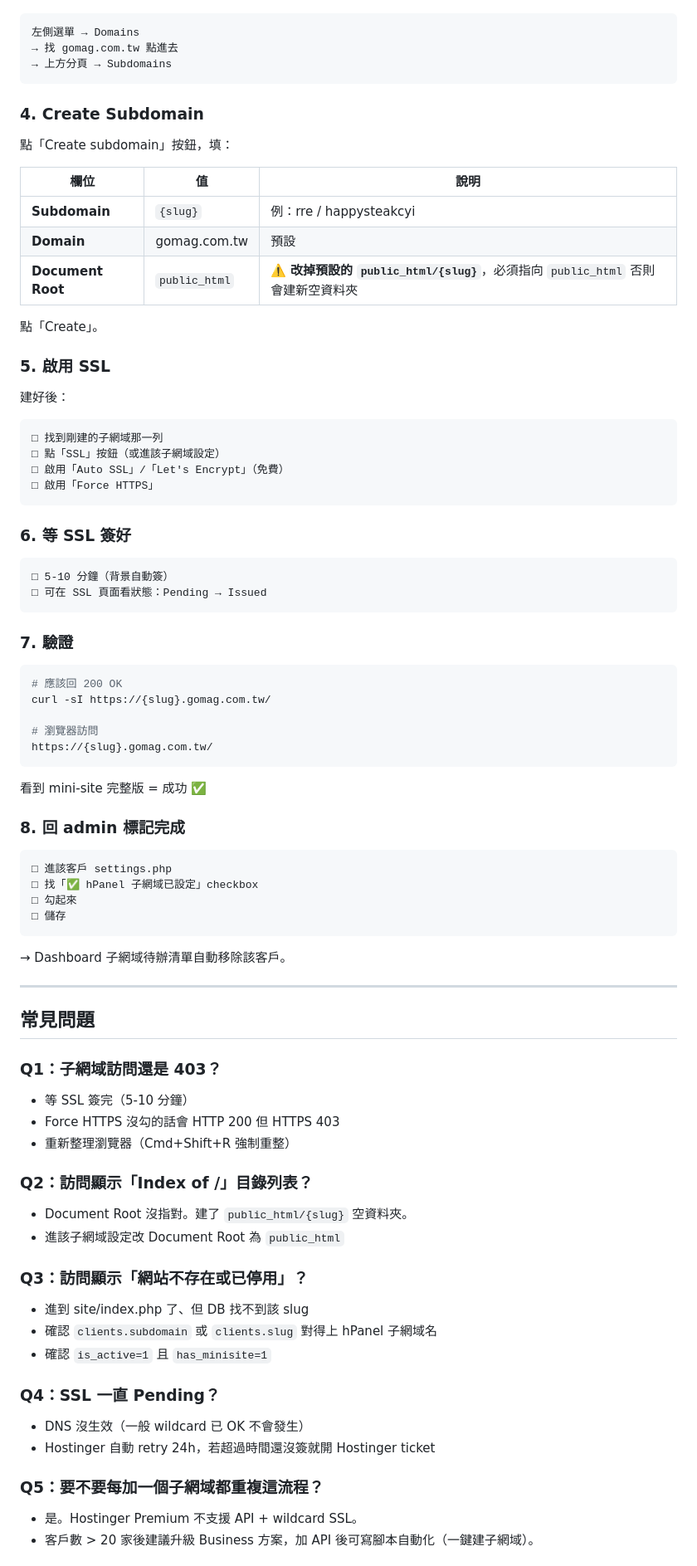
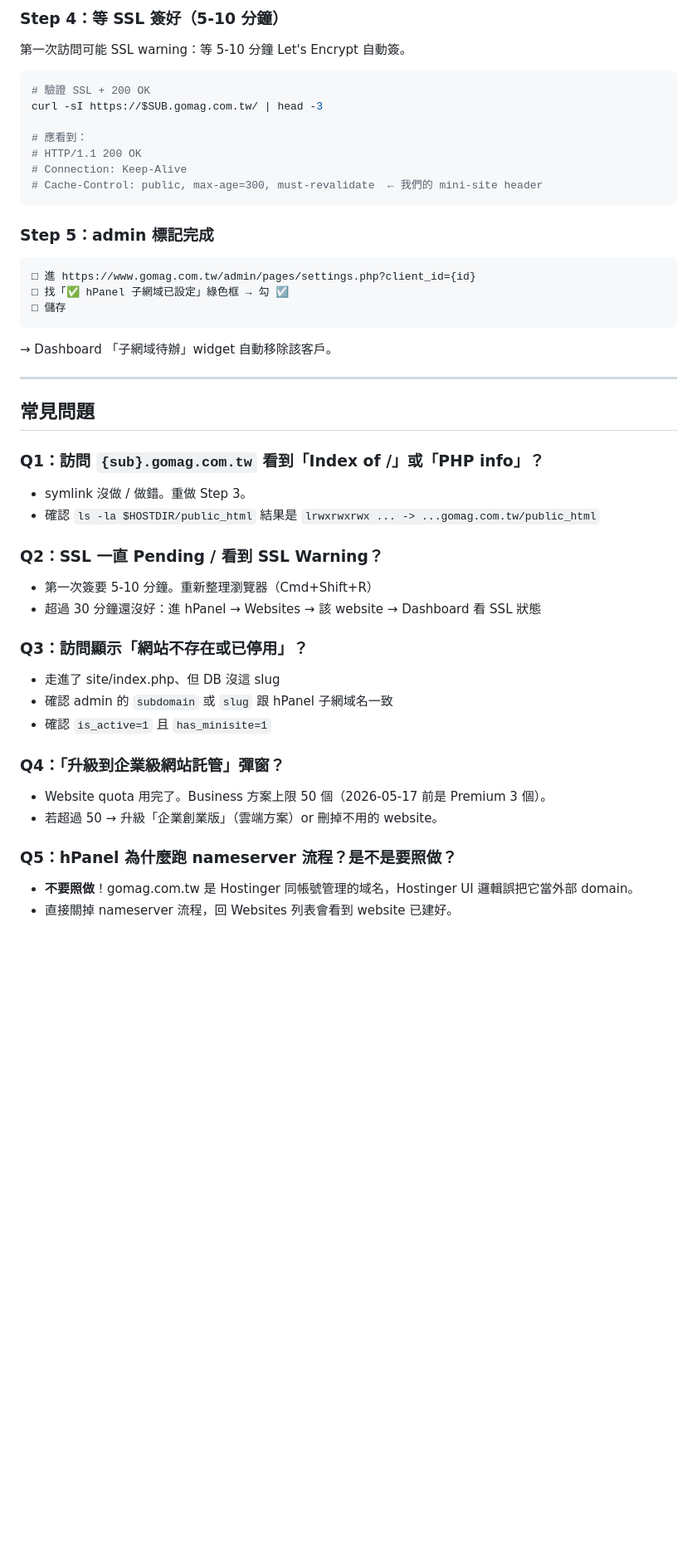
Before and after one commit to reneysung/gomag-miniweb, a Markdown page: docs/HPANEL_SUBDOMAIN_SOP.md, the part around one of its changes. Shown at 83% size. Rendered like a GitHub page; blank space fills up the shorter version.

````diff
--- a/docs/HPANEL_SUBDOMAIN_SOP.md
+++ b/docs/HPANEL_SUBDOMAIN_SOP.md
@@ -44,85 +86,49 @@ URL: https://hpanel.hostinger.com/
+### Step 4：等 SSL 簽好（5-10 分鐘）
+
+第一次訪問可能 SSL warning：等 5-10 分鐘 Let's Encrypt 自動簽。
+
+```bash
+# 驗證 SSL + 200 OK
+curl -sI https://$SUB.gomag.com.tw/ | head -3
+
+# 應看到：
+# HTTP/1.1 200 OK
+# Connection: Keep-Alive
+# Cache-Control: public, max-age=300, must-revalidate  ← 我們的 mini-site header
+```
+
+### Step 5：admin 標記完成
 
 ```
-左側選單 → Domains
-→ 找 gomag.com.tw 點進去
-→ 上方分頁 → Subdomains
-```
-
-### 4. Create Subdomain
-
-點「Create subdomain」按鈕，填：
-
-| 欄位 | 值 | 說明 |
-|---|---|---|
-| **Subdomain** | `{slug}` | 例：rre / happysteakcyi |
-| **Domain** | gomag.com.tw | 預設 |
-| **Document Root** | `public_html` | ⚠️ **改掉預設的 `public_html/{slug}`**，必須指向 `public_html` 否則會建新空資料夾 |
-
-點「Create」。
-
-### 5. 啟用 SSL
-
-建好後：
-```
-□ 找到剛建的子網域那一列
-□ 點「SSL」按鈕（或進該子網域設定）
-□ 啟用「Auto SSL」/「Let's Encrypt」（免費）
-□ 啟用「Force HTTPS」
-```
-
-### 6. 等 SSL 簽好
-
-```
-□ 5-10 分鐘（背景自動簽）
-□ 可在 SSL 頁面看狀態：Pending → Issued
-```
-
-### 7. 驗證
-
-```bash
-# 應該回 200 OK
-curl -sI https://{slug}.gomag.com.tw/
-
-# 瀏覽器訪問
-https://{slug}.gomag.com.tw/
-```
-
-看到 mini-site 完整版 = 成功 ✅
-
-### 8. 回 admin 標記完成
-
-```
-□ 進該客戶 settings.php
-□ 找「✅ hPanel 子網域已設定」checkbox
-□ 勾起來
+□ 進 https://www.gomag.com.tw/admin/pages/settings.php?client_id={id}
+□ 找「✅ hPanel 子網域已設定」綠色框 → 勾 ☑
 □ 儲存
 ```
 
-→ Dashboard 子網域待辦清單自動移除該客戶。
+→ Dashboard 「子網域待辦」widget 自動移除該客戶。
 
 ---
 
 ## 常見問題
 
-### Q1：子網域訪問還是 403？
-- 等 SSL 簽完（5-10 分鐘）
-- Force HTTPS 沒勾的話會 HTTP 200 但 HTTPS 403
-- 重新整理瀏覽器（Cmd+Shift+R 強制重整）
+### Q1：訪問 `{sub}.gomag.com.tw` 看到「Index of /」或「PHP info」？
+- symlink 沒做 / 做錯。重做 Step 3。
+- 確認 `ls -la $HOSTDIR/public_html` 結果是 `lrwxrwxrwx ... -> ...gomag.com.tw/public_html`
 
-### Q2：訪問顯示「Index of /」目錄列表？
-- Document Root 沒指對。建了 `public_html/{slug}` 空資料夾。
-- 進該子網域設定改 Document Root 為 `public_html`
+### Q2：SSL 一直 Pending / 看到 SSL Warning？
+- 第一次簽要 5-10 分鐘。重新整理瀏覽器（Cmd+Shift+R）
+- 超過 30 分鐘還沒好：進 hPanel → Websites → 該 website → Dashboard 看 SSL 狀態
 
 ### Q3：訪問顯示「網站不存在或已停用」？
-- 進到 site/index.php 了、但 DB 找不到該 slug
-- 確認 `clients.subdomain` 或 `clients.slug` 對得上 hPanel 子網域名
+- 走進了 site/index.php、但 DB 沒這 slug
+- 確認 admin 的 `subdomain` 或 `slug` 跟 hPanel 子網域名一致
 - 確認 `is_active=1` 且 `has_minisite=1`
 
-### Q4：SSL 一直 Pending？
-- DNS 沒生效（一般 wildcard 已 OK 不會發生）
-- Hostinger 自動 retry 24h，若超過時間還沒簽就開 Hostinger ticket
+### Q4：「升級到企業級網站託管」彈窗？
+- Website quota 用完了。Business 方案上限 50 個（2026-05-17 前是 Premium 3 個）。
+- 若超過 50 → 升級「企業創業版」（雲端方案）or 刪掉不用的 website。
 
-### Q5：要不要每加一個子網域都重複這流程？
-- 是。Hostinger Premium 不支援 API + wildcard SSL。
-- 客戶數 > 20 家後建議升級 Business 方案，加 API 後可寫腳本自動化（一鍵建子網域）。
+### Q5：hPanel 為什麼跑 nameserver 流程？是不是要照做？
+- **不要照做**！gomag.com.tw 是 Hostinger 同帳號管理的域名，Hostinger UI 邏輯誤把它當外部 domain。
+- 直接關掉 nameserver 流程，回 Websites 列表會看到 website 已建好。
 
````
Also changed, not shown: other parts of docs/HPANEL_SUBDOMAIN_SOP.md (+85 -39 lines).
